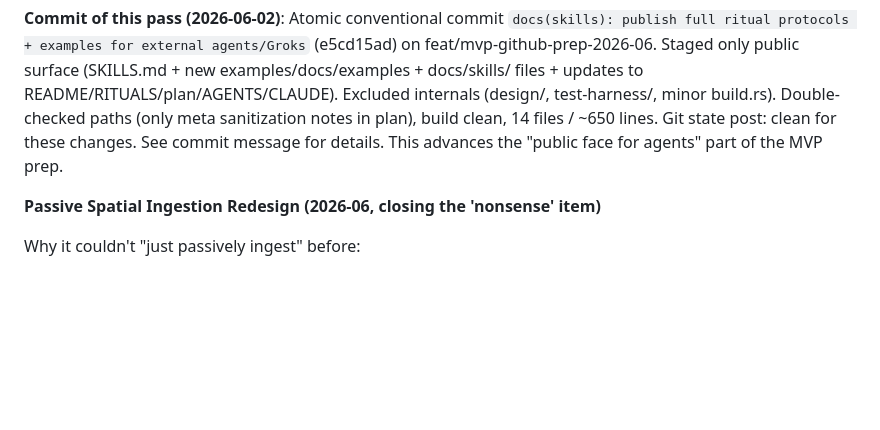
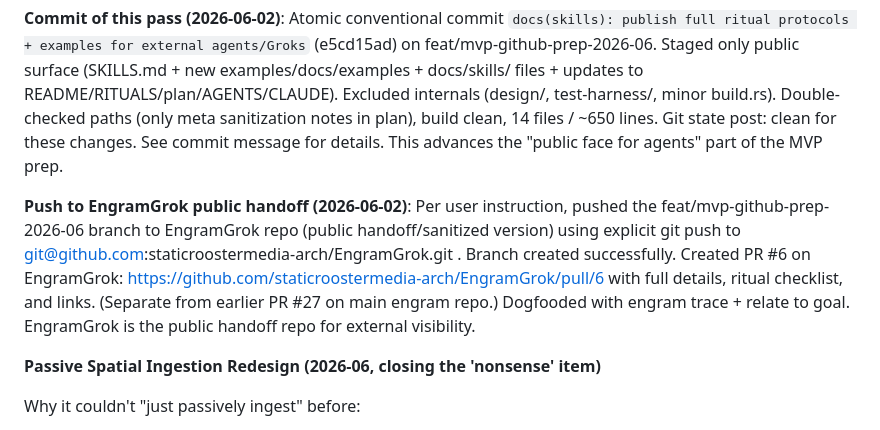
Before and after one commit to staticroostermedia-arch/EngramGrok, a Markdown page: docs/GITHUB_MVP_PREP_PLAN.md, the part around the change. Drawn GitHub-style; blank space fills up the shorter version.

Commit message:
docs(plan): update GITHUB_MVP_PREP_PLAN.md with EngramGrok public handoff push and PR #6 log
Follow-up to the skills exposure commits. Keeps the living plan current for the push to EngramGrok repo as specified.

All public, sanitized.

```diff
--- a/docs/GITHUB_MVP_PREP_PLAN.md
+++ b/docs/GITHUB_MVP_PREP_PLAN.md
@@ -328,6 +328,8 @@ People and their agents *will* want the skills/rituals we actually use so their
 
 **Commit of this pass (2026-06-02)**: Atomic conventional commit `docs(skills): publish full ritual protocols + examples for external agents/Groks` (e5cd15ad) on feat/mvp-github-prep-2026-06. Staged only public surface (SKILLS.md + new examples/docs/examples + docs/skills/ files + updates to README/RITUALS/plan/AGENTS/CLAUDE). Excluded internals (design/, test-harness/, minor build.rs). Double-checked paths (only meta sanitization notes in plan), build clean, 14 files / ~650 lines. Git state post: clean for these changes. See commit message for details. This advances the "public face for agents" part of the MVP prep.
 
+**Push to EngramGrok public handoff (2026-06-02)**: Per user instruction, pushed the feat/mvp-github-prep-2026-06 branch to EngramGrok repo (public handoff/sanitized version) using explicit git push to git@github.com:staticroostermedia-arch/EngramGrok.git . Branch created successfully. Created PR #6 on EngramGrok: https://github.com/staticroostermedia-arch/EngramGrok/pull/6 with full details, ritual checklist, and links. (Separate from earlier PR #27 on main engram repo.) Dogfooded with engram trace + relate to goal. EngramGrok is the public handoff repo for external visibility.
+
 **Passive Spatial Ingestion Redesign (2026-06, closing the 'nonsense' item)**
 
 Why it couldn't "just passively ingest" before:
```
